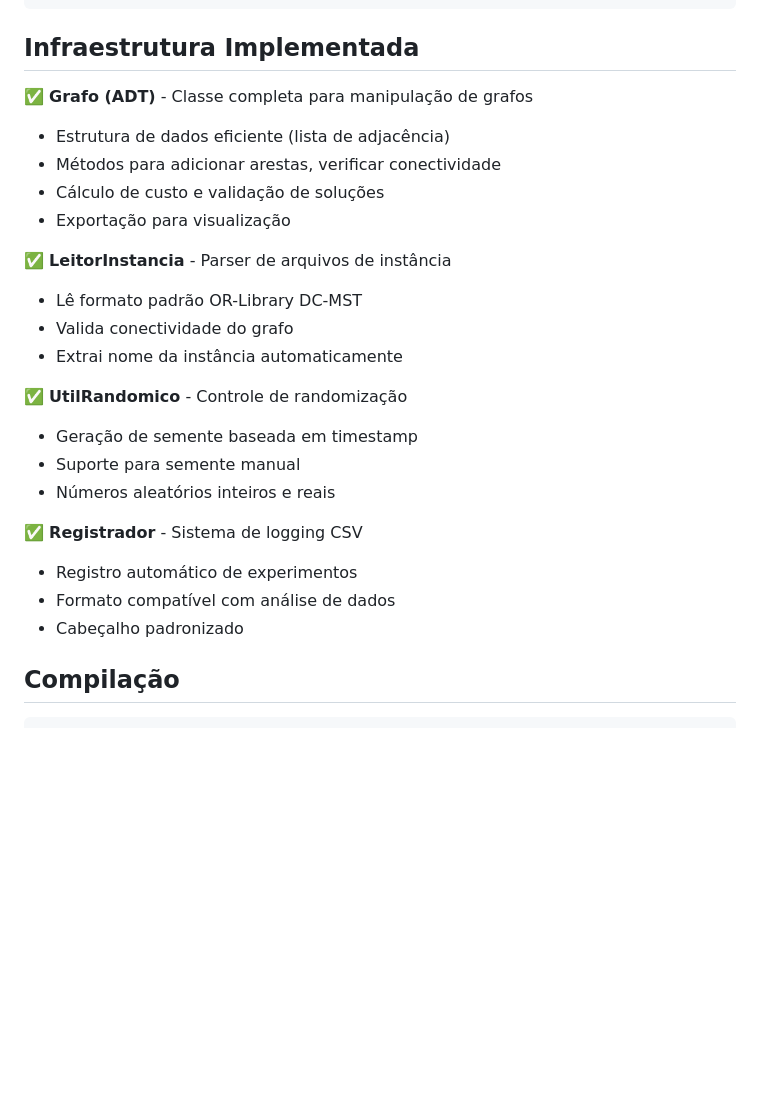
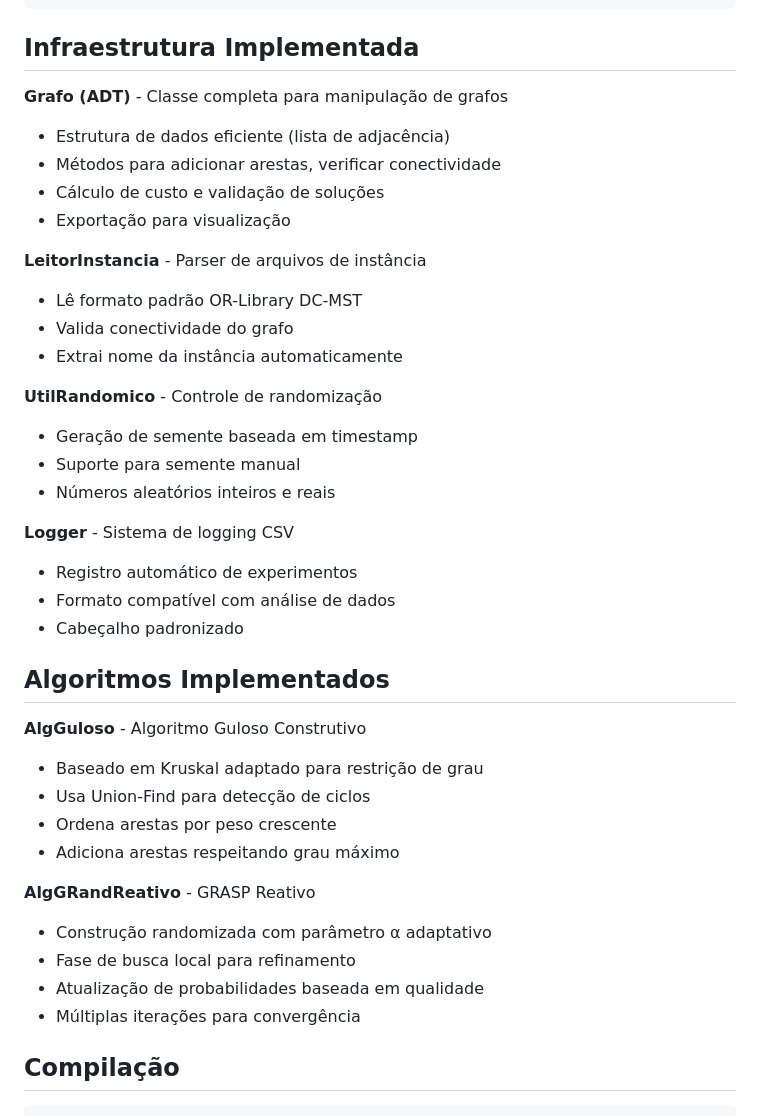
Before and after one commit to isaac-kapela/trabalho-final-grafos, a Markdown page: README.md, the part around the change. GitHub-like rendering; blank space fills up the shorter version.

Commit message:
Atualiza a documentação do README.md para refletir mudanças na infraestrutura e algoritmos implementados.

```diff
--- a/README.md
+++ b/README.md
@@ -17,26 +17,40 @@ trabalho-final-grafos/
 
 ## Infraestrutura Implementada
 
-✅ **Grafo (ADT)** - Classe completa para manipulação de grafos
+**Grafo (ADT)** - Classe completa para manipulação de grafos
 - Estrutura de dados eficiente (lista de adjacência)
 - Métodos para adicionar arestas, verificar conectividade
 - Cálculo de custo e validação de soluções
 - Exportação para visualização
 
-✅ **LeitorInstancia** - Parser de arquivos de instância
+**LeitorInstancia** - Parser de arquivos de instância
 - Lê formato padrão OR-Library DC-MST
 - Valida conectividade do grafo
 - Extrai nome da instância automaticamente
 
-✅ **UtilRandomico** - Controle de randomização
+**UtilRandomico** - Controle de randomização
 - Geração de semente baseada em timestamp
 - Suporte para semente manual
 - Números aleatórios inteiros e reais
 
-✅ **Registrador** - Sistema de logging CSV
+**Logger** - Sistema de logging CSV
 - Registro automático de experimentos
 - Formato compatível com análise de dados
 - Cabeçalho padronizado
+
+## Algoritmos Implementados
+
+**AlgGuloso** - Algoritmo Guloso Construtivo
+- Baseado em Kruskal adaptado para restrição de grau
+- Usa Union-Find para detecção de ciclos
+- Ordena arestas por peso crescente
+- Adiciona arestas respeitando grau máximo
+
+**AlgGRandReativo** - GRASP Reativo
+- Construção randomizada com parâmetro α adaptativo
+- Fase de busca local para refinamento
+- Atualização de probabilidades baseada em qualidade
+- Múltiplas iterações para convergência
 
 ## Compilação
 
```
